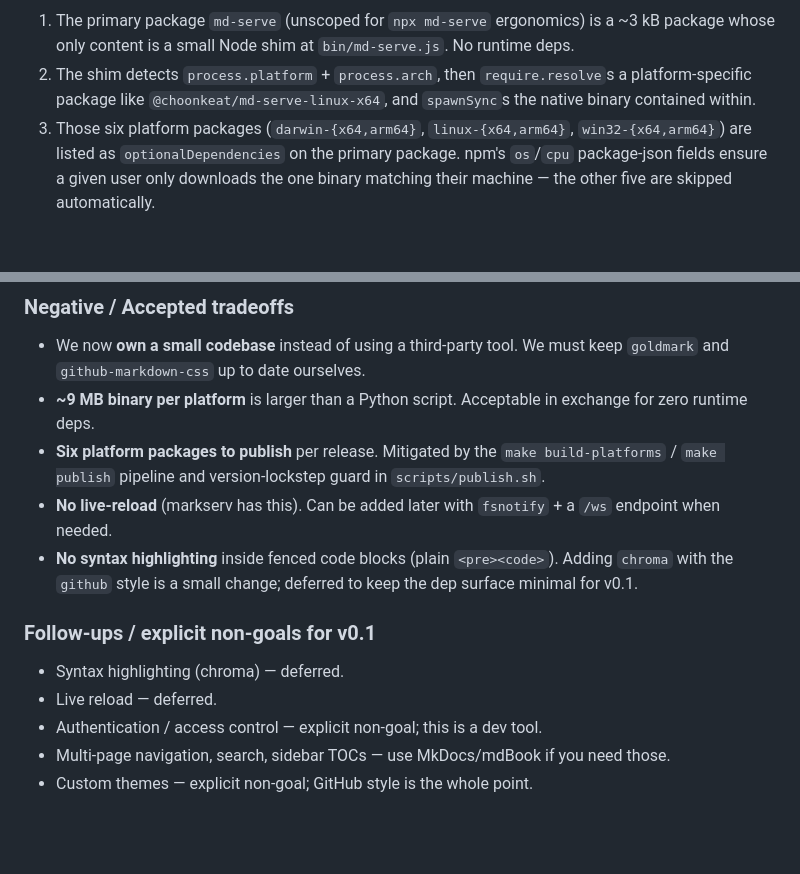
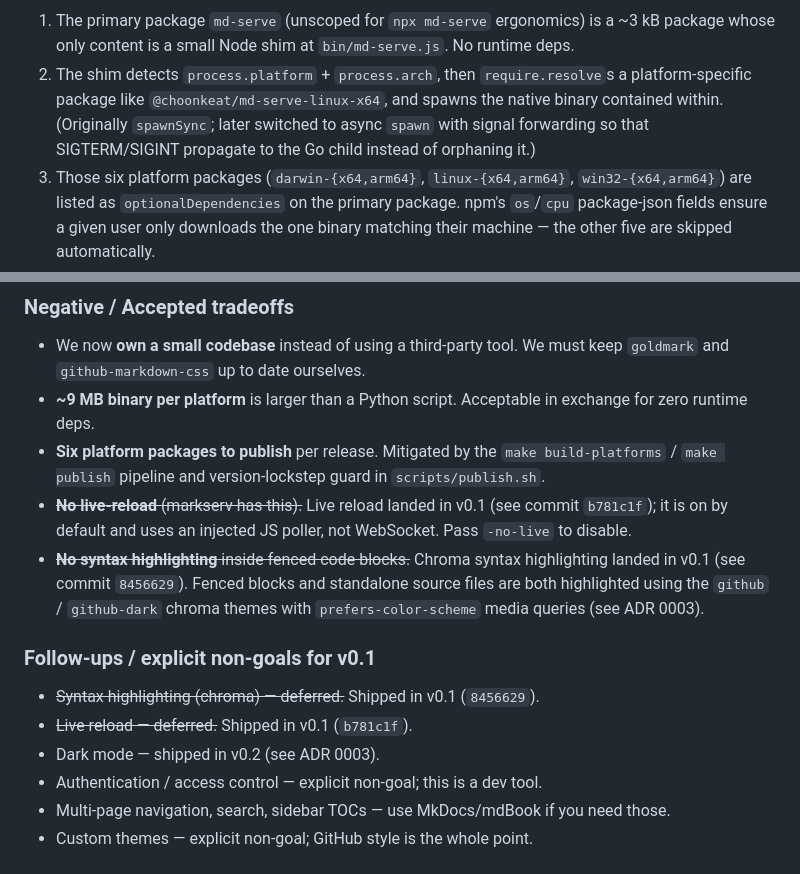
Before and after one commit to choonkeat/md-serve, a Markdown page: docs/adr/0001-bootstrap-md-serve.md, 2 parts joined by grey strips. Drawn GitHub-style; blank space fills up the shorter version.

```diff
--- a/docs/adr/0001-bootstrap-md-serve.md
+++ b/docs/adr/0001-bootstrap-md-serve.md
@@ -119,7 +119,9 @@ Mechanics:
    `bin/md-serve.js`. No runtime deps.
 2. The shim detects `process.platform` + `process.arch`, then `require.resolve`s
    a platform-specific package like `@choonkeat/md-serve-linux-x64`, and
-   `spawnSync`s the native binary contained within.
+   spawns the native binary contained within. (Originally `spawnSync`;
+   later switched to async `spawn` with signal forwarding so that
+   SIGTERM/SIGINT propagate to the Go child instead of orphaning it.)
 3. Those six platform packages (`darwin-{x64,arm64}`, `linux-{x64,arm64}`,
    `win32-{x64,arm64}`) are listed as `optionalDependencies` on the primary
    package. npm's `os`/`cpu` package-json fields ensure a given user only
@@ -169,15 +171,19 @@ without flag plumbing.
 - **Six platform packages to publish** per release. Mitigated by the
   `make build-platforms` / `make publish` pipeline and version-lockstep
   guard in `scripts/publish.sh`.
-- **No live-reload** (markserv has this). Can be added later with
-  `fsnotify` + a `/ws` endpoint when needed.
-- **No syntax highlighting** inside fenced code blocks (plain `<pre><code>`).
-  Adding `chroma` with the `github` style is a small change; deferred to
-  keep the dep surface minimal for v0.1.
+- ~~**No live-reload** (markserv has this).~~ Live reload landed in v0.1
+  (see commit `b781c1f`); it is on by default and uses an injected JS
+  poller, not WebSocket. Pass `-no-live` to disable.
+- ~~**No syntax highlighting** inside fenced code blocks.~~ Chroma syntax
+  highlighting landed in v0.1 (see commit `8456629`). Fenced blocks and
+  standalone source files are both highlighted using the `github` /
+  `github-dark` chroma themes with `prefers-color-scheme` media queries
+  (see ADR 0003).
 
 ### Follow-ups / explicit non-goals for v0.1
-- Syntax highlighting (chroma) — deferred.
-- Live reload — deferred.
+- ~~Syntax highlighting (chroma) — deferred.~~ Shipped in v0.1 (`8456629`).
+- ~~Live reload — deferred.~~ Shipped in v0.1 (`b781c1f`).
+- Dark mode — shipped in v0.2 (see ADR 0003).
 - Authentication / access control — explicit non-goal; this is a dev tool.
 - Multi-page navigation, search, sidebar TOCs — use MkDocs/mdBook if you
   need those.
```
Also changed, not shown: docs/adr/0003-dark-mode-prefers-color-scheme.md (added, +124 -0 lines).
